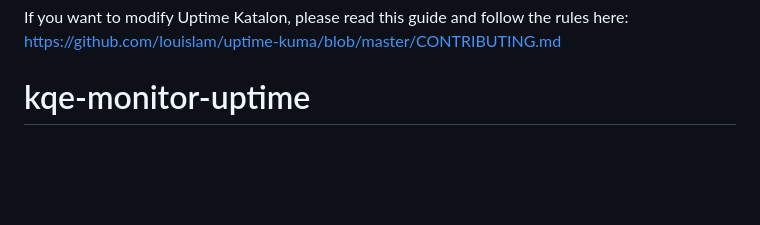
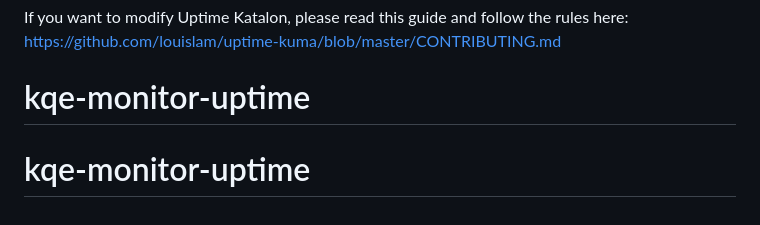
Before and after one commit to joe-katalon/kqe-monitor-uptime, a Markdown page: README.md, the part around the change. Drawn GitHub-style; blank space fills up the shorter version.

```diff
--- a/README.md
+++ b/README.md
@@ -178,3 +178,4 @@ Feel free to correct my grammar in this README, source code, or wiki, as my moth
 ### Create Pull Requests
 If you want to modify Uptime Katalon, please read this guide and follow the rules here: https://github.com/louislam/uptime-kuma/blob/master/CONTRIBUTING.md
 # kqe-monitor-uptime
+# kqe-monitor-uptime
```
